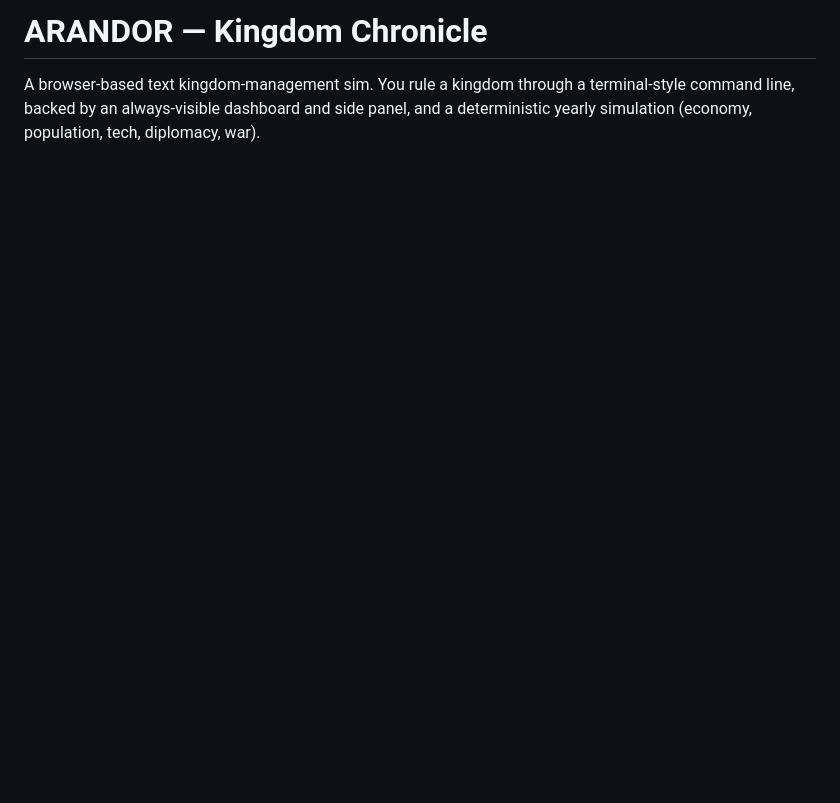
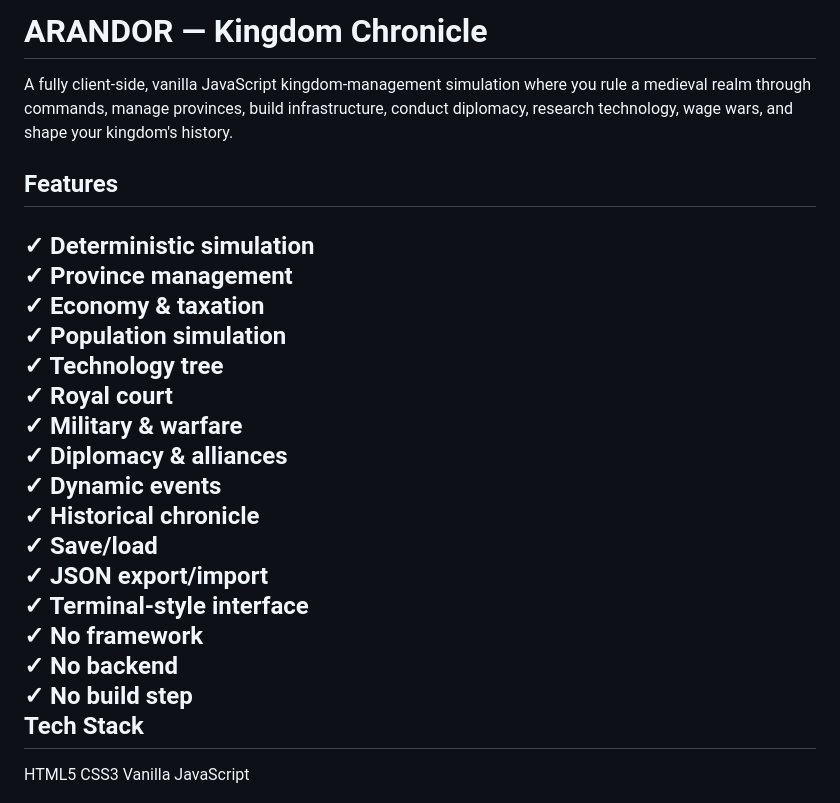
Before and after one commit to galurpermana/text-based-kingdom-management-game, a Markdown page: README.md, the part around the change. Rendered like a GitHub page; blank space fills up the shorter version.

Commit message:
add desc

```diff
--- a/README.md
+++ b/README.md
@@ -1,9 +1,36 @@
-# ARANDOR — Kingdom Chronicle
+ARANDOR — Kingdom Chronicle
+===
 
-A browser-based text kingdom-management sim. You rule a kingdom through a
-terminal-style command line, backed by an always-visible dashboard and side
-panel, and a deterministic yearly simulation (economy, population, tech,
-diplomacy, war).
+A fully client-side, vanilla JavaScript kingdom-management
+simulation where you rule a medieval realm through commands,
+manage provinces, build infrastructure, conduct diplomacy,
+research technology, wage wars, and shape your kingdom's history.
+
+Features
+---
+
+✓ Deterministic simulation <br>
+✓ Province management<br>
+✓ Economy & taxation<br>
+✓ Population simulation<br>
+✓ Technology tree<br>
+✓ Royal court<br>
+✓ Military & warfare<br>
+✓ Diplomacy & alliances<br>
+✓ Dynamic events<br>
+✓ Historical chronicle<br>
+✓ Save/load<br>
+✓ JSON export/import<br>
+✓ Terminal-style interface<br>
+✓ No framework<br>
+✓ No backend<br>
+✓ No build step<br>
+Tech Stack<br>
+---
+
+HTML5
+CSS3
+Vanilla JavaScript
 
 ![Project Screenshot](Screenshot.png)
 
```
